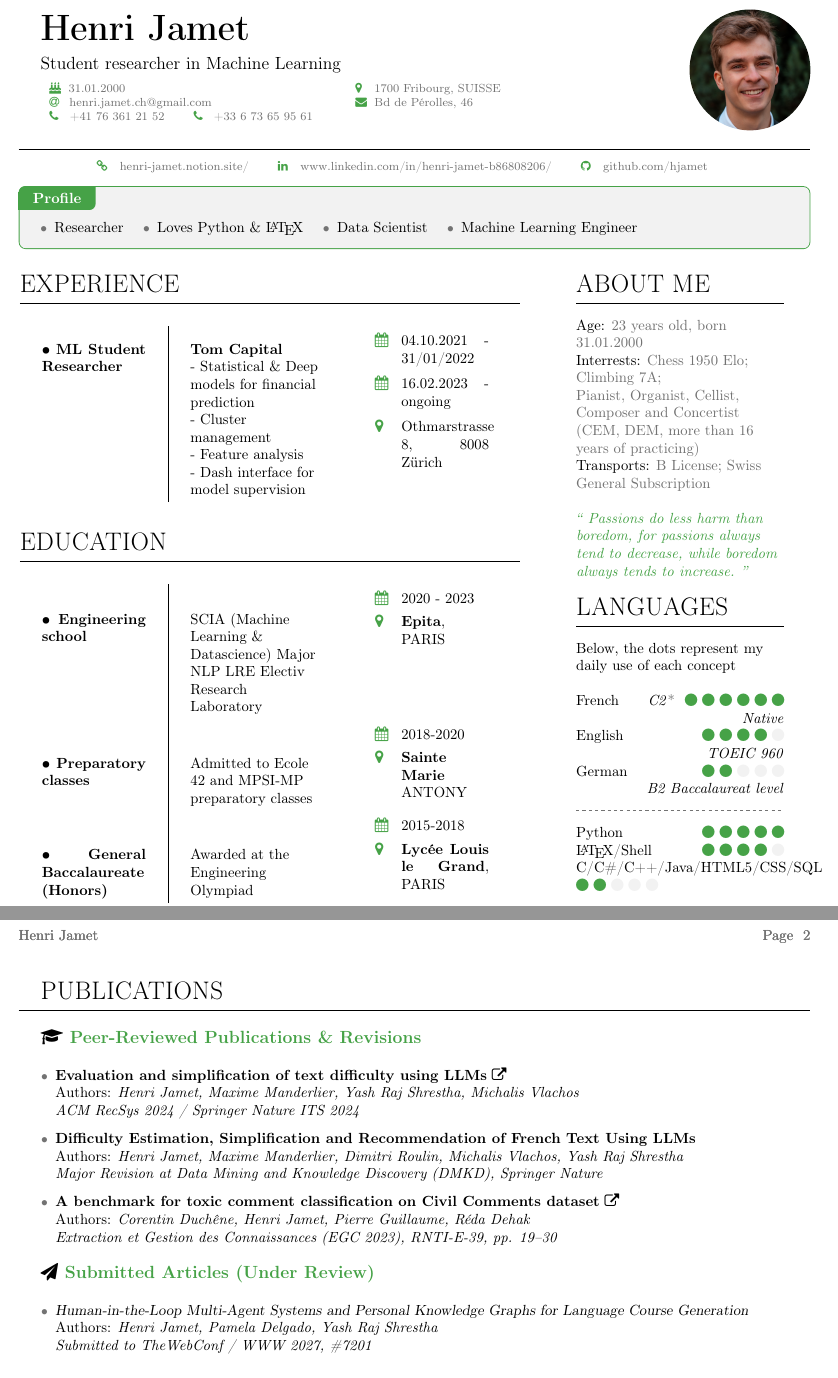
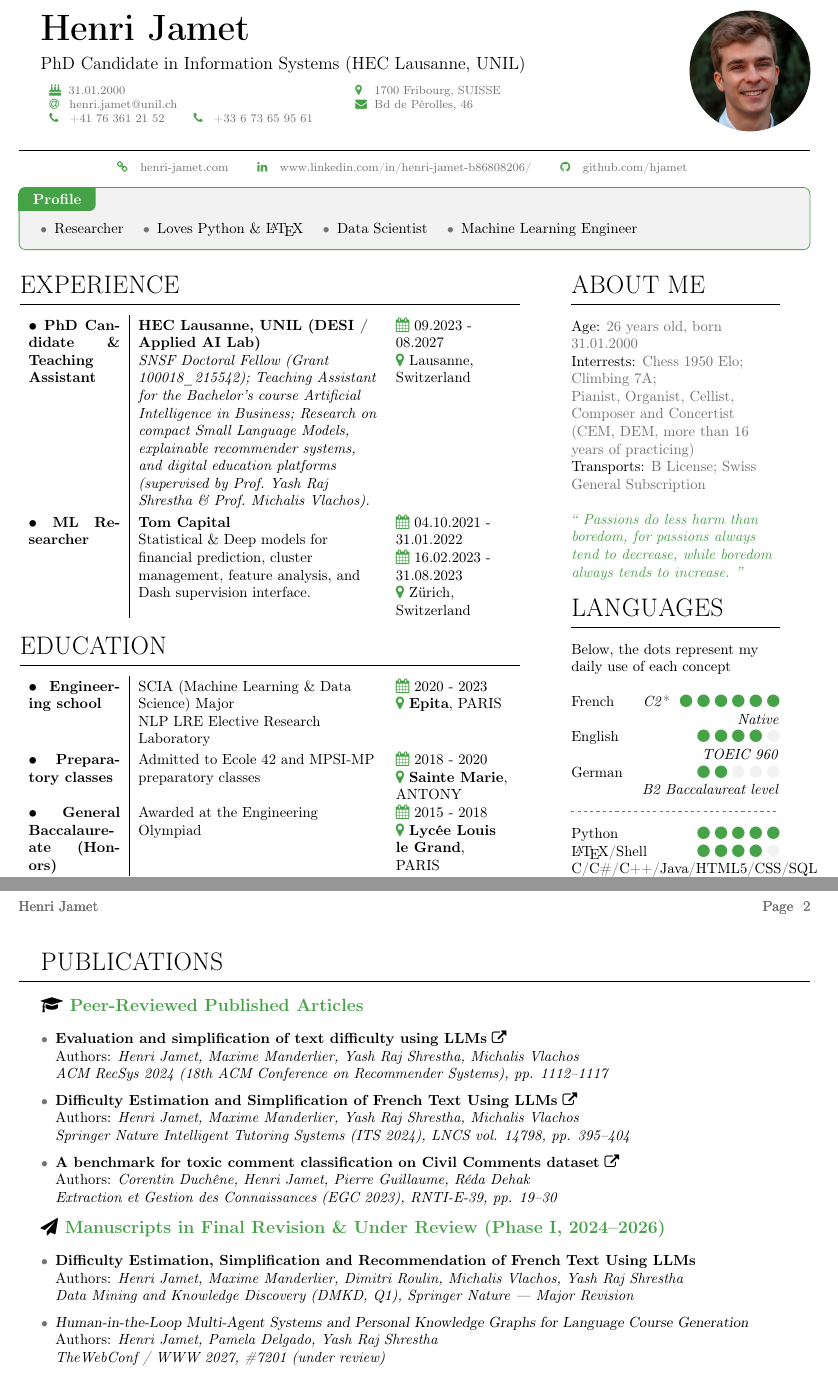
Before and after one commit to hjamet/My-CV, a LaTeX CV (main.tex, which reads Txt/1-CV-body.tex, Txt/2-page2.tex, Txt/p1_sidebar.tex): two parts of pages 1 and 2 of 2, joined at a grey line, cut so that both start at the same text. Compiled offline with pdfLaTeX.

Commit message:
Update CV 2026: PhD candidate at UNIL, age 26, separated peer-reviewed and submitted papers

```diff
--- a/Txt/1-CV-body.tex
+++ b/Txt/1-CV-body.tex
@@ -3,29 +3,38 @@
 
 \section{Experience}
 
-\begin{CV_table}
-
-\textbullet \space  ML Student Researcher   &   \textbf{Tom Capital} \newline - Statistical \& Deep models for financial prediction \newline - Cluster management \newline - Feature analysis \newline - Dash interface for model supervision    &     \CVdate{04.10.2021 - 31/01/2022} \newline \CVdate{16.02.2023 - ongoing} \newline \CVlocation{Othmarstrasse 8, 8008 Zürich}
-
-\end{CV_table}
+\begin{tblr}{%
+    colspec={@{} p{2.2cm} | X[2.5,l] X[1.2,l] @{}},
+    column{1}={font=\bfseries},
+    width=1\textwidth,
+    colsep=6pt,
+    rowsep=0.15\baselineskip,
+    stretch=0
+}
+\textbullet \space PhD Candidate \& Teaching Assistant & \textbf{HEC Lausanne, UNIL (DESI / Applied AI Lab)} \newline \textit{SNSF Doctoral Fellow (Grant 100018\_215542); Teaching Assistant for the Bachelor's course Artificial Intelligence in Business; Research on compact Small Language Models, explainable recommender systems, and digital education platforms (supervised by Prof.~Yash Raj Shrestha \& Prof.~Michalis Vlachos).} & \textcolor{icons}{\calendarsymbol}\space 09.2023 - 08.2027 \newline \textcolor{icons}{\locationsymbol}\space Lausanne, Switzerland \\
+\textbullet \space ML Researcher & \textbf{Tom Capital} \newline Statistical \& Deep models for financial prediction, cluster management, feature analysis, and Dash supervision interface. & \textcolor{icons}{\calendarsymbol}\space 04.10.2021 - 31.01.2022 \newline \textcolor{icons}{\calendarsymbol}\space 16.02.2023 - 31.08.2023 \newline \textcolor{icons}{\locationsymbol}\space Zürich, Switzerland
+\end{tblr}
 
 \section{Education}
 
-\begin{CV_table}
-
-\textbullet \space   Engineering school   &   SCIA (Machine Learning \& Datascience) Major \newline
-NLP LRE Electiv Research Laboratory     &     \CVevent{2020 - 2023}{\textbf{Epita}, PARIS} \\
-\textbullet \space  Preparatory classes   &  Admitted to Ecole 42 and MPSI-MP
-preparatory classes &     \CVevent{2018-2020}{\textbf{Sainte Marie} ANTONY}  \\
-\textbullet \space  General Baccalaureate (Honors)   &   Awarded at the Engineering Olympiad    &     \CVevent{2015-2018}{\textbf{Lycée Louis le Grand}, PARIS}
-
-\end{CV_table}
+\begin{tblr}{%
+    colspec={@{} p{2.2cm} | X[2.5,l] X[1.2,l] @{}},
+    column{1}={font=\bfseries},
+    width=1\textwidth,
+    colsep=6pt,
+    rowsep=0.15\baselineskip,
+    stretch=0
+}
+\textbullet \space Engineering school & SCIA (Machine Learning \& Data Science) Major \newline NLP LRE Elective Research Laboratory & \textcolor{icons}{\calendarsymbol}\space 2020 - 2023 \newline \textcolor{icons}{\locationsymbol}\space \textbf{Epita}, PARIS \\
+\textbullet \space Preparatory classes & Admitted to Ecole 42 and MPSI-MP preparatory classes & \textcolor{icons}{\calendarsymbol}\space 2018 - 2020 \newline \textcolor{icons}{\locationsymbol}\space \textbf{Sainte Marie}, ANTONY \\
+\textbullet \space General Baccalaureate (Honors) & Awarded at the Engineering Olympiad & \textcolor{icons}{\calendarsymbol}\space 2015 - 2018 \newline \textcolor{icons}{\locationsymbol}\space \textbf{Lycée Louis le Grand}, PARIS
+\end{tblr}
 
 \section{Other}
 
 \begin{CV_text}
 
-\textbullet \space  C++/Python  &   A chess engine based on a neural network evaluated at 2200 elo  \\
-\textbullet \space Python/Torch  &   Competition RecSys : Recommendation system for a commercial site \\
+\textbullet \space C++/Python & A chess engine based on a neural network evaluated at 2200 elo \\
+\textbullet \space Python/Torch & Competition RecSys: Recommendation system for a commercial site \\
 \textbullet \space Python/Dash & Statistical presentation of the results of the SCEI competition \\
 \textbullet \space Java & Multi-agent genetic algorithm for finding the best path \\
@@ -33,6 +41,4 @@ preparatory classes &     \CVevent{2018-2020}{\textbf{Sainte Marie} ANTONY}  \\
 
 \end{CV_text}
 
-
-
 \end{CVbody}
--- a/Txt/2-page2.tex
+++ b/Txt/2-page2.tex
@@ -11,26 +11,30 @@
 \newcommand{\pubicon}{\faicon{graduation-cap}}
 \newcommand{\submicon}{\faicon{paper-plane}}
 
-\subsection{\pubicon~\textcolor{Overleaf_green}{Peer-Reviewed Publications \& Revisions}}
+\subsection{\pubicon~\textcolor{Overleaf_green}{Peer-Reviewed Published Articles}}
 \begin{itemize}
   \item \href{https://dl.acm.org/doi/10.1145/3640457.3688181}{\textbf{Evaluation and simplification of text difficulty using LLMs} \linkicon}\\
   Authors: \textit{Henri Jamet, Maxime Manderlier, Yash Raj Shrestha, Michalis Vlachos}\\
-  \textit{ACM RecSys 2024 / Springer Nature ITS 2024}
+  \textit{ACM RecSys 2024 (18th ACM Conference on Recommender Systems), pp. 1112--1117}
 
-  \item \textbf{Difficulty Estimation, Simplification and Recommendation of French Text Using LLMs}\\
-  Authors: \textit{Henri Jamet, Maxime Manderlier, Dimitri Roulin, Michalis Vlachos, Yash Raj Shrestha}\\
-  \textit{Major Revision at Data Mining and Knowledge Discovery (DMKD), Springer Nature}
+  \item \href{https://doi.org/10.1007/978-3-031-63028-6_34}{\textbf{Difficulty Estimation and Simplification of French Text Using LLMs} \linkicon}\\
+  Authors: \textit{Henri Jamet, Maxime Manderlier, Yash Raj Shrestha, Michalis Vlachos}\\
+  \textit{Springer Nature Intelligent Tutoring Systems (ITS 2024), LNCS vol. 14798, pp. 395--404}
 
   \item \href{https://arxiv.org/abs/2301.11125}{\textbf{A benchmark for toxic comment classification on Civil Comments dataset} \linkicon}\\
   Authors: \textit{Corentin Duchêne, Henri Jamet, Pierre Guillaume, Réda Dehak}\\
   \textit{Extraction et Gestion des Connaissances (EGC 2023), RNTI-E-39, pp. 19--30}
 \end{itemize}
 
-\subsection{\submicon~\textcolor{Overleaf_green}{Submitted Articles (Under Review)}}
+\subsection{\submicon~\textcolor{Overleaf_green}{Manuscripts in Final Revision \& Under Review (Phase I, 2024--2026)}}
 \begin{itemize}
+  \item \textbf{Difficulty Estimation, Simplification and Recommendation of French Text Using LLMs}\\
+  Authors: \textit{Henri Jamet, Maxime Manderlier, Dimitri Roulin, Michalis Vlachos, Yash Raj Shrestha}\\
+  \textit{Data Mining and Knowledge Discovery (DMKD, Q1), Springer Nature --- Major Revision}
+
   \item \textsl{Human-in-the-Loop Multi-Agent Systems and Personal Knowledge Graphs for Language Course Generation}\\
   Authors: \textit{Henri Jamet, Pamela Delgado, Yash Raj Shrestha}\\
-  \textit{Submitted to TheWebConf / WWW 2027, \#7201}
+  \textit{TheWebConf / WWW 2027, \#7201 (under review)}
 
   \item \textsl{Fine-Tuning Small Language Models as On-Device Rerankers: Accuracy versus Explainability}\\
   Authors: \textit{Henri Jamet, Michalis Vlachos, Yash Raj Shrestha}\\
--- a/Txt/p1_sidebar.tex
+++ b/Txt/p1_sidebar.tex
@@ -1,7 +1,7 @@
 \begin{CVsidebar}
 
 \section{About me}
-Age: \softtext{23 years old, born 31.01.2000} \par
+Age: \softtext{26 years old, born 31.01.2000} \par
 Interrests: \softtext{Chess 1950 Elo;}\\ \softtext{Climbing 7A;} \\ \softtext{Pianist, Organist, Cellist, Composer and
 Concertist
 (CEM, DEM, more than 16 years of
--- a/main.tex
+++ b/main.tex
@@ -38,7 +38,7 @@
 \firstname{Henri}
 \lastname{Jamet}
 %
-\tagline{Student researcher in Machine Learning}
+\tagline{PhD Candidate in Information Systems (HEC Lausanne, UNIL)}
 \photo{2.9cm}{Img/Henri.jpg}
 \personalinfo{%
 %%   Not all of these are required!
@@ -47,7 +47,7 @@
 
   \birthday{31.01.2000} &
   \location{1700 Fribourg, SUISSE} \tabularnewline
-  \email{henri.jamet.ch@gmail.com} &
+  \email{henri.jamet@unil.ch} &
   \mailaddress{Bd de Pérolles, 46} \tabularnewline
   \phone{+41 76 361 21 52}
   \phone{+33 6 73 65 95 61}
@@ -81,7 +81,7 @@
 
 %% Links:
 \begin{linkheader}
-    \homepage{henri-jamet.notion.site/}
+    \homepage{henri-jamet.com}
     \linkedin{www.linkedin.com/in/henri-jamet-b86808206/}
     \github{github.com/hjamet}
     % Use \ProvideSymbolLink{<link>}{<symbol>} for other links.
```
Also changed, not shown: Txt/1-CV-body.tex (1 more changed lines), Txt/2-page2.tex (4 more changed lines), main.tex (3 more changed lines).
